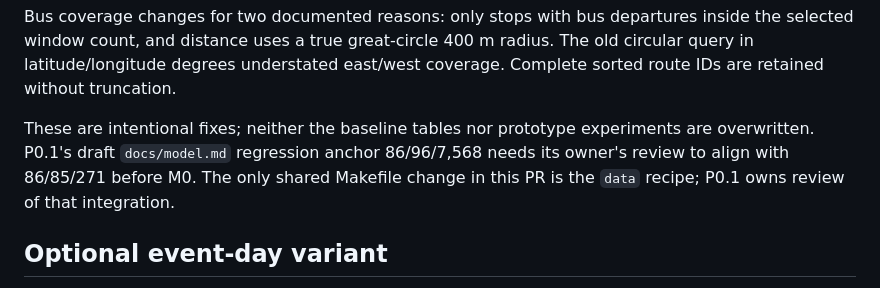
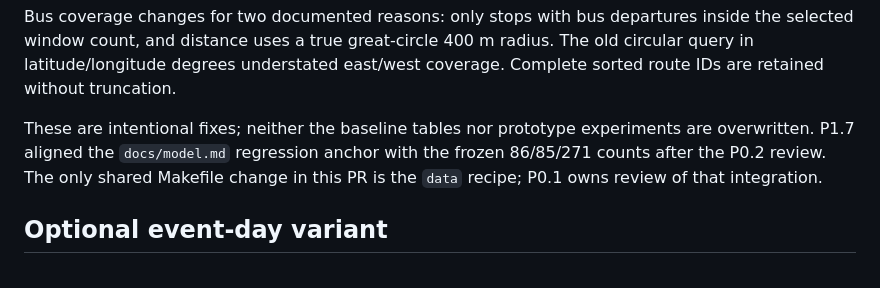
Before and after one commit to CITS4403-Project/Project, a Markdown page: docs/data.md, the part around the change. Rendered like a GitHub page.

```diff
--- a/docs/data.md
+++ b/docs/data.md
@@ -127,10 +127,10 @@ radius. The old circular query in latitude/longitude degrees understated
 east/west coverage. Complete sorted route IDs are retained without truncation.
 
 These are intentional fixes; neither the baseline tables nor prototype
-experiments are overwritten. P0.1's draft `docs/model.md` regression anchor
-86/96/7,568 needs its owner's review to align with 86/85/271 before M0. The
-only shared Makefile change in this PR is the `data` recipe; P0.1 owns review
-of that integration.
+experiments are overwritten. P1.7 aligned the `docs/model.md` regression anchor
+with the frozen 86/85/271 counts after the P0.2 review. The only shared
+Makefile change in this PR is the `data` recipe; P0.1 owns review of that
+integration.
 
 ## Optional event-day variant
 
```
Also changed, not shown: docs/model.md (+16 -10 lines).
